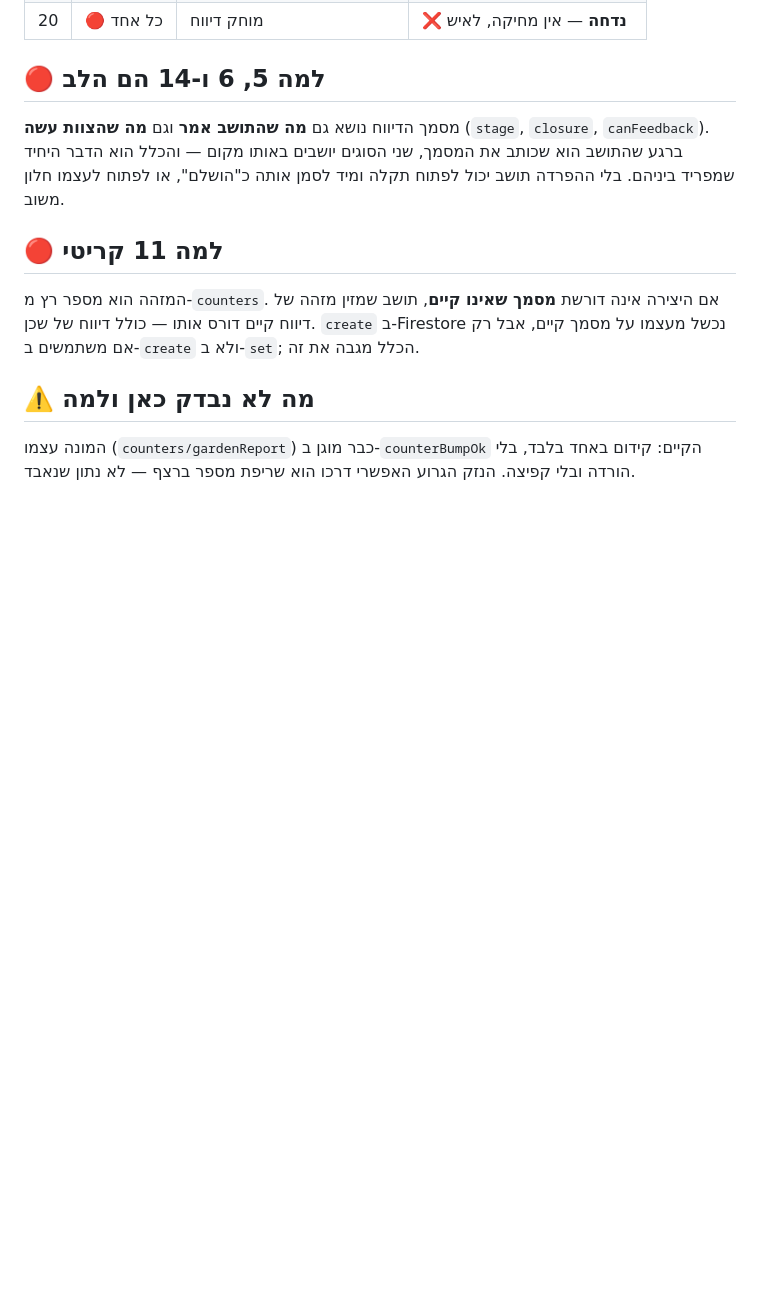
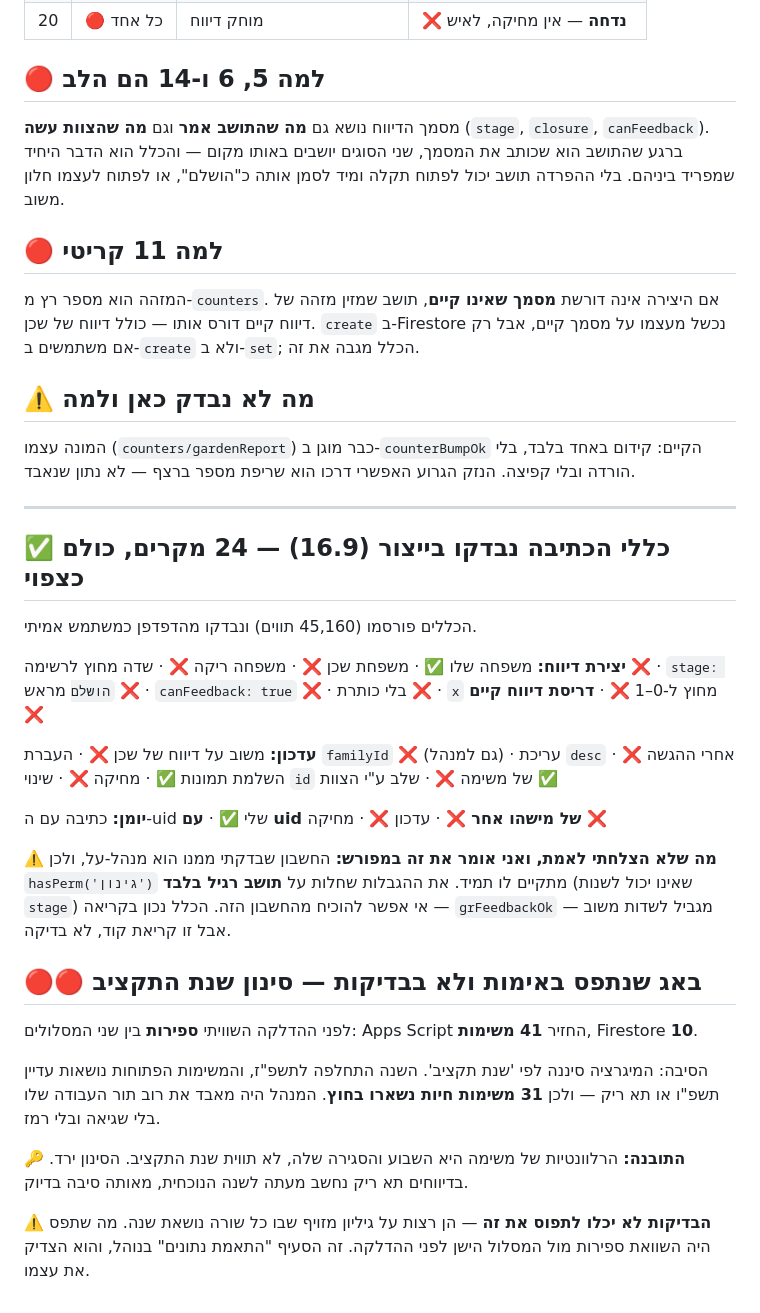
Before and after one commit to Yoadgo/CBA-Community-Budget-App, a Markdown page: tools/firestore-rules-expectations.md, the part around the change. Rendered like a GitHub page; blank space fills up the shorter version.

Commit message:
תוצאות בדיקת כללי הכתיבה בייצור, ותיעוד הבאג שהשוואת הספירות תפסה
24 מקרי כתיבה נבדקו מול הכללים החיים, כולם כצפוי. מתועד גם מה
שלא ניתן לאמת מחשבון מנהל-על.

Co-Authored-By: Claude Opus 5 <noreply@anthropic.com>
Claude-Session: https://claude.ai/code/session_01CCGA6wU6gt6GUisvHt4DHn

```diff
--- a/tools/firestore-rules-expectations.md
+++ b/tools/firestore-rules-expectations.md
@@ -518,3 +518,45 @@ photos · place · schema · stage · title · updatedAt · x · y
 המונה עצמו (`counters/gardenReport`) כבר מוגן ב-`counterBumpOk`
 הקיים: קידום באחד בלבד, בלי הורדה ובלי קפיצה. הנזק הגרוע
 האפשרי דרכו הוא שריפת מספר ברצף — לא נתון שנאבד.
+
+---
+
+## ✅ כללי הכתיבה נבדקו בייצור (16.9) — 24 מקרים, כולם כצפוי
+
+הכללים פורסמו (45,160 תווים) ונבדקו מהדפדפן כמשתמש אמיתי.
+
+**יצירת דיווח:** משפחה שלו ✅ · משפחת שכן ❌ · משפחה ריקה ❌ ·
+שדה מחוץ לרשימה ❌ · `stage: הושלם` מראש ❌ · `canFeedback: true` ❌ ·
+בלי כותרת ❌ · `x` מחוץ ל-0–1 ❌ · **דריסת דיווח קיים ❌**
+
+**עדכון:** משוב על דיווח של שכן ❌ · העברת `familyId` ❌ (גם למנהל) ·
+עריכת `desc` אחרי ההגשה ❌ · השלמת תמונות ✅ · מחיקה ❌ ·
+שינוי `id` של משימה ❌ · שלב ע"י הצוות ✅
+
+**יומן:** כתיבה עם ה-uid שלי ✅ · **עם uid של מישהו אחר ❌** ·
+עדכון ❌ · מחיקה ❌
+
+⚠️ **מה שלא הצלחתי לאמת, ואני אומר את זה במפורש:** החשבון שבדקתי
+ממנו הוא מנהל-על, ולכן `hasPerm('גינון')` מתקיים לו תמיד. את
+ההגבלות שחלות על **תושב רגיל בלבד** (שאינו יכול לשנות `stage`)
+אי אפשר להוכיח מהחשבון הזה. הכלל נכון בקריאה — `grFeedbackOk`
+מגביל לשדות משוב — אבל זו קריאת קוד, לא בדיקה.
+
+## 🔴🔴 באג שנתפס באימות ולא בבדיקות — סינון שנת התקציב
+
+לפני ההדלקה השוויתי **ספירות** בין שני המסלולים:
+Apps Script החזיר **41 משימות**, Firestore **10**.
+
+הסיבה: המיגרציה סיננה לפי 'שנת תקציב'. השנה התחלפה לתשפ"ז,
+והמשימות הפתוחות נושאות עדיין תשפ"ו או תא ריק — ולכן **31
+משימות חיות נשארו בחוץ**. המנהל היה מאבד את רוב תור העבודה
+שלו בלי שגיאה ובלי רמז.
+
+🔑 **התובנה:** הרלוונטיות של משימה היא השבוע והסגירה שלה, לא
+תווית שנת התקציב. הסינון ירד. בדיווחים תא ריק נחשב מעתה
+לשנה הנוכחית, מאותה סיבה בדיוק.
+
+⚠️ **הבדיקות לא יכלו לתפוס את זה** — הן רצות על גיליון מזויף
+שבו כל שורה נושאת שנה. מה שתפס היה השוואת ספירות מול המסלול
+הישן לפני ההדלקה. זה הסעיף "התאמת נתונים" בנוהל, והוא הצדיק
+את עצמו.
```
